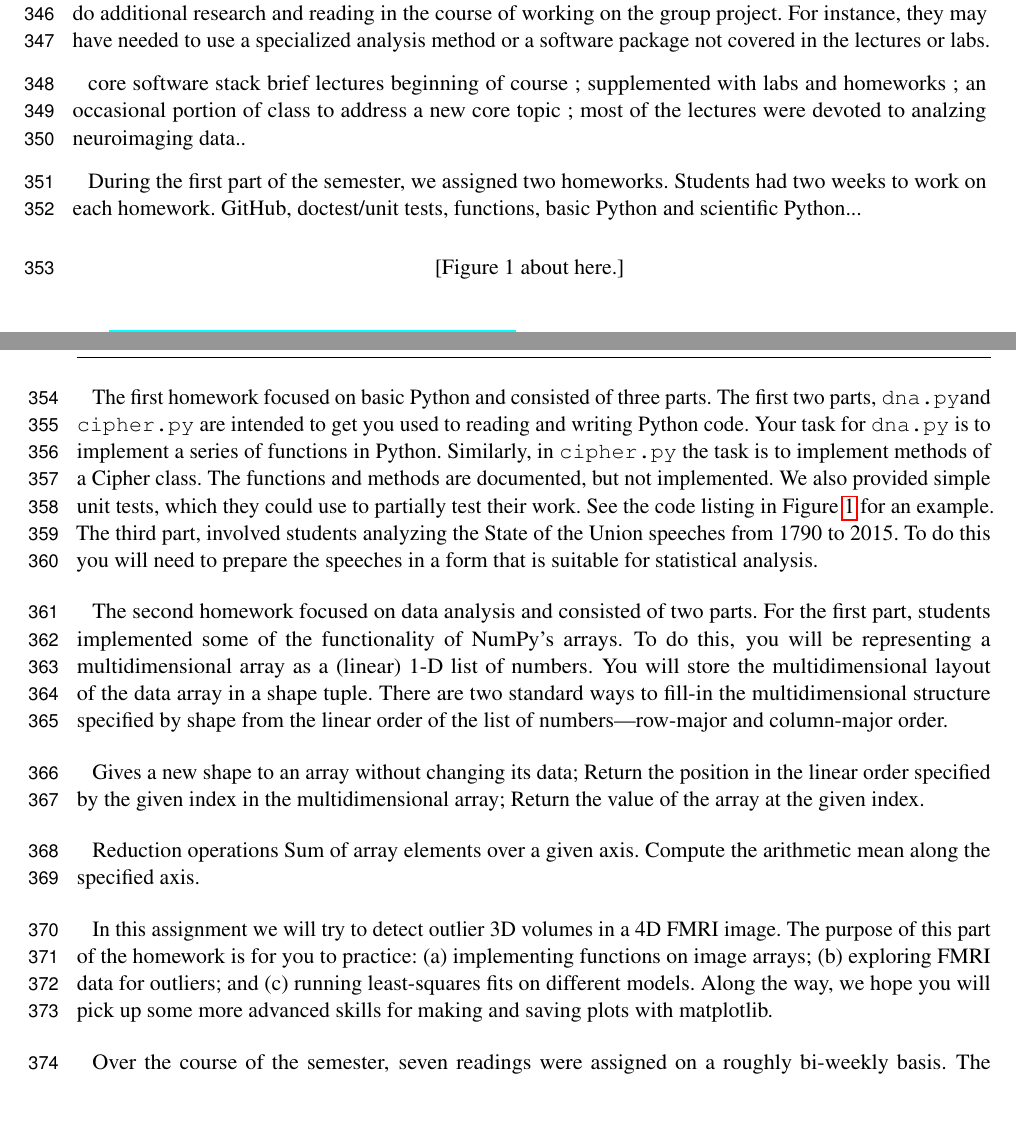
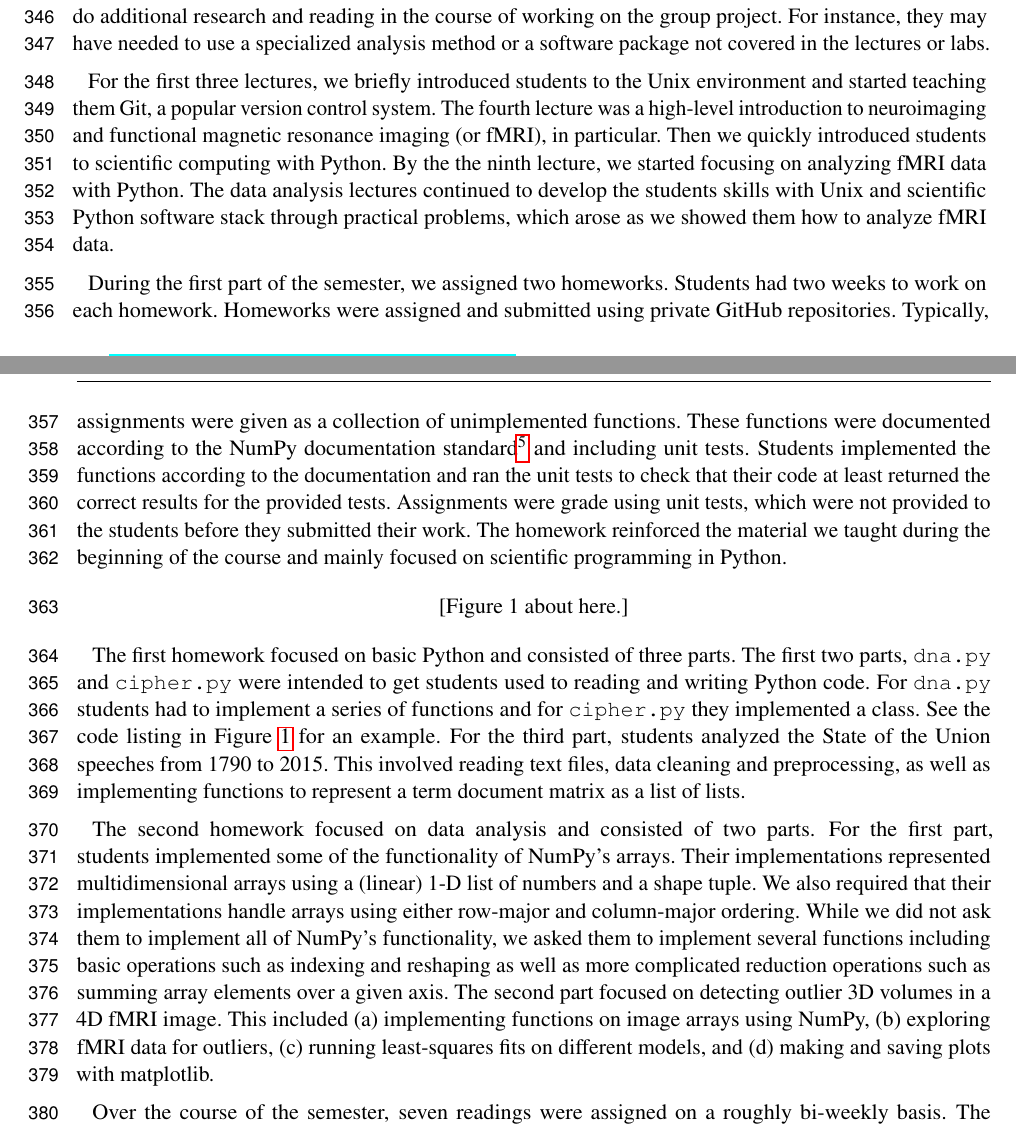
Before and after one commit to jarrodmillman/rcsds-paper, a LaTeX document (teaching.tex, which reads body.tex): two parts of pages 9 and 10 of 20, joined at a grey line, cut so that both start at the same text, the shorter picture padded with empty space. Compiled offline with pdfLaTeX.

Commit message:
Finish hw section draft

```diff
--- a/body.tex
+++ b/body.tex
@@ -248,10 +248,22 @@ of working on the group project.
 For instance, they may have needed to use a specialized analysis
 method or a software package not covered in the lectures or labs.
 
-core software stack brief lectures beginning of course ;
-supplemented with labs and homeworks ;
-an occasional portion of class to address a new core topic ;
-most of the lectures were devoted to analzing neuroimaging data..
+For the first three lectures, we briefly introduced students to the Unix
+environment and started teaching them Git, a popular version control system.
+The fourth lecture was a high-level introduction to neuroimaging and
+functional magnetic resonance imaging (or fMRI), in particular.
+Then we quickly introduced students to scientific computing with Python.
+By the the ninth lecture, we started focusing on analyzing fMRI data
+with Python.
+The data analysis lectures continued to develop the students skills with
+Unix and scientific Python software stack through practical problems,
+which arose as we showed them how to analyze fMRI data.
+
+%During the first
+%core software stack brief lectures beginning of course ;
+%supplemented with labs and homeworks ;
+%an occasional portion of class to address a new core topic ;
+%most of the lectures were devoted to analzing neuroimaging data..
 
 %learn what we need to know, when we need to know it; just-in-time learning
 
@@ -259,7 +271,22 @@ most of the lectures were devoted to analzing neuroimaging data..
 
 During the first part of the semester, we assigned two homeworks.
 Students had two weeks to work on each homework.
-GitHub, doctest/unit tests, functions, basic Python and scientific Python...
+Homeworks were assigned and submitted using private GitHub repositories.
+Typically, assignments were given as a collection of unimplemented
+functions.
+These functions were documented according to the NumPy documentation
+standard\footnote{\url{https://github.com/numpy/numpy/blob/master/doc/HOWTO_DOCUMENT.rst.txt}}
+and including unit tests.
+Students implemented the functions according to the documentation
+and ran the unit tests to check that their code at least
+returned the correct results for the provided tests.
+Assignments were grade using unit tests, which were not provided to
+the students before they submitted their work.
+The homework reinforced the material we taught during the
+beginning of the course and mainly focused on scientific programming
+in Python.
+
+%GitHub, doctest/unit tests, functions, basic Python and scientific Python...
 
 \begin{figure}
 \centering
@@ -288,47 +315,42 @@ of its doctests.
 \end{figure}
 
 The first homework focused on basic Python and consisted of three parts.
-The first two parts,  \texttt{dna.py}and \texttt{cipher.py}
-are intended to get you used to reading and writing Python code.
-Your task for \texttt{dna.py} is to implement a series of functions in Python.
-Similarly, in \texttt{cipher.py} the task is to implement methods of a Cipher class.
+The first two parts, \texttt{dna.py} and \texttt{cipher.py}
+were intended to get students used to reading and writing Python code.
+For \texttt{dna.py} students had to implement a series of functions and for
+\texttt{cipher.py} they implemented a class.
 %The functions and methods you are to implement are already defined in the \texttt{dna.py} and
 %\texttt{cipher.py} files respectively.
-The functions and methods are documented, but not implemented.
-We also provided simple unit tests, which they could use to partially test their work.
+%The functions and methods were documented, but not implemented.
+%We also provided simple unit tests, which they could use to partially test their work.
 See the code listing in Figure~\ref{fig:dna} for an example.
-The third part, involved students analyzing the State of the Union
+For the third part, students analyzed the State of the Union
 speeches from 1790 to 2015.
-To do this you will need to prepare the speeches in
-a form that is suitable for statistical analysis.
+This involved reading text files, data cleaning and preprocessing, as well
+as implementing functions to represent a term document matrix as a list of
+lists.
+%To do this you will need to prepare the speeches in
+%a form that is suitable for statistical analysis.
 %https://github.com/berkeley-stat159/assignments-fall2015/blob/master/hw1/sou/sou.md
 
 The second homework focused on data analysis and consisted of two parts.
 %https://github.com/berkeley-stat159/assignments-fall2015/blob/master/hw2/num.py
 For the first part, students implemented some of the functionality of NumPy's arrays.
-To do this, you will be representing a multidimensional array as a (linear) 1-D list
-of numbers.  You will store the multidimensional layout of the data array in a
-shape tuple.  There are two standard ways to fill-in the multidimensional
-structure specified by shape from the linear order of the list of
-numbers---row-major and column-major order.
-
-Gives a new shape to an array without changing its data;
-Return the position in the linear order specified by the given index in
-the multidimensional array;
-Return the value of the array at the given index.
-
-Reduction operations
-Sum of array elements over a given axis.
-Compute the arithmetic mean along the specified axis.
-
+Their implementations represented multidimensional arrays using a (linear) 1-D list
+of numbers and a shape tuple.
+We also required that their implementations handle arrays using either
+row-major and column-major ordering.
+While we did not ask them to implement all of NumPy's functionality,
+we asked them to implement several functions including basic operations
+such as indexing and reshaping as well as more complicated
+reduction operations such as summing array elements over a given axis.
 % https://github.com/berkeley-stat159/assignments-fall2015/blob/master/hw2/diagnostics/diagnostics.md
-In this assignment we will try to detect outlier 3D volumes in a 4D FMRI image.
-The purpose of this part of the homework is for you to practice:
-(a) implementing functions on image arrays;
-(b) exploring FMRI data for outliers; and
-(c) running least-squares fits on different models.
-Along the way, we hope you will pick up some more advanced skills for making
-and saving plots with matplotlib.
+The second part focused on detecting outlier 3D volumes in a 4D fMRI image.
+This included
+(a) implementing functions on image arrays using NumPy,
+(b) exploring fMRI data for outliers,
+(c) running least-squares fits on different models, and
+(d) making and saving plots with matplotlib.
 
 Over the course of the semester, seven readings were assigned on a roughly
 bi-weekly basis.
```
Also changed, not shown: body.tex (2 more changed lines).
